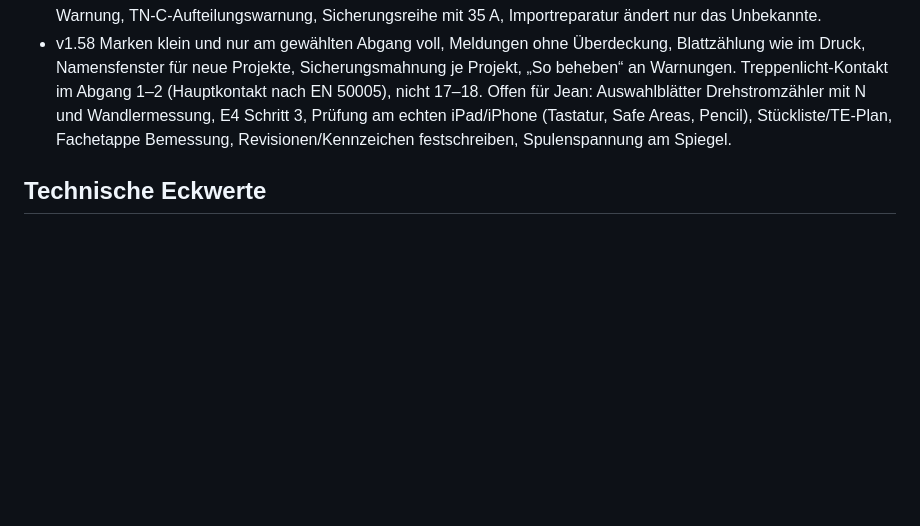
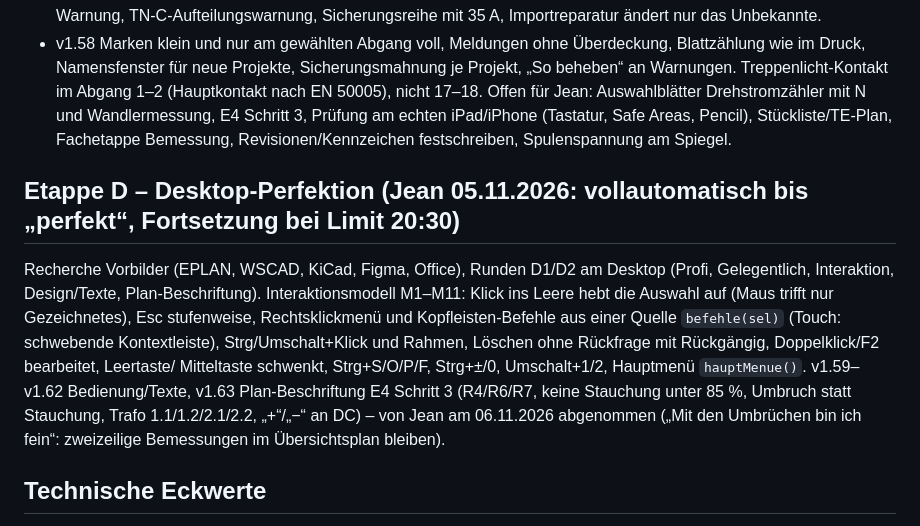
Before and after one commit to 7zd5zyccrd-beep/SP-Editor, a Markdown page: CLAUDE.md, the part around the change. Rendered like a GitHub page; blank space fills up the shorter version.

Commit message:
CLAUDE.md: Etappe D (Desktop-Perfektion), Abnahme v1.63 durch Jean
Co-Authored-By: Claude Opus 5.5 <noreply@anthropic.com>
Claude-Session: https://claude.ai/code/session_015acvzsr3kxrfkdt4bQhLke

```diff
--- a/CLAUDE.md
+++ b/CLAUDE.md
@@ -384,6 +384,17 @@ Treppenlicht-Kontakt im Abgang 1–2 (Hauptkontakt nach EN 50005), nicht 17–18
 Drehstromzähler mit N und Wandlermessung, E4 Schritt 3, Prüfung am echten iPad/iPhone (Tastatur, Safe Areas,
 Pencil), Stückliste/TE-Plan, Fachetappe Bemessung, Revisionen/Kennzeichen festschreiben, Spulenspannung am Spiegel.
 
+## Etappe D – Desktop-Perfektion (Jean 05.11.2026: vollautomatisch bis „perfekt“, Fortsetzung bei Limit 20:30)
+
+Recherche Vorbilder (EPLAN, WSCAD, KiCad, Figma, Office), Runden D1/D2 am Desktop (Profi, Gelegentlich, Interaktion,
+Design/Texte, Plan-Beschriftung). Interaktionsmodell M1–M11: Klick ins Leere hebt die Auswahl auf (Maus trifft nur
+Gezeichnetes), Esc stufenweise, Rechtsklickmenü und Kopfleisten-Befehle aus einer Quelle `befehle(sel)` (Touch: schwebende
+Kontextleiste), Strg/Umschalt+Klick und Rahmen, Löschen ohne Rückfrage mit Rückgängig, Doppelklick/F2 bearbeitet, Leertaste/
+Mitteltaste schwenkt, Strg+S/O/P/F, Strg+±/0, Umschalt+1/2, Hauptmenü `hauptMenue()`. v1.59–v1.62 Bedienung/Texte,
+v1.63 Plan-Beschriftung E4 Schritt 3 (R4/R6/R7, keine Stauchung unter 85 %, Umbruch statt Stauchung, Trafo 1.1/1.2/2.1/2.2,
+„+“/„−“ an DC) – von Jean am 06.11.2026 abgenommen („Mit den Umbrüchen bin ich fein“: zweizeilige Bemessungen im
+Übersichtsplan bleiben).
+
 ## Technische Eckwerte
 
 - Zeichen im Maßstab 1 Einheit = 0,25 mm; Polabstand 20 Einheiten (= 5 mm Leiterabstand);
```
